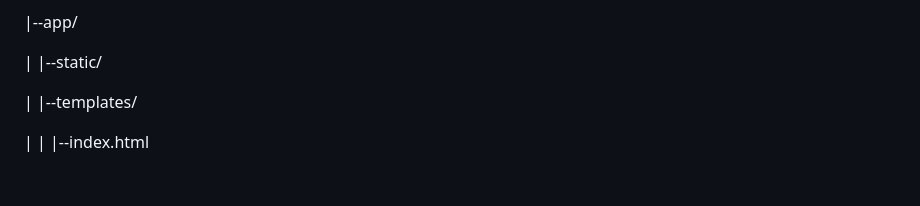
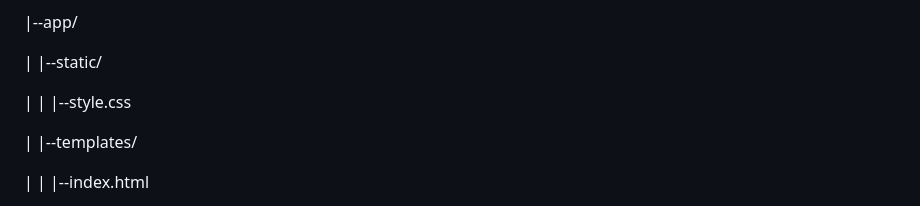
Before and after one commit to nitimasaigal/Project-8-Job-Market-Analysis-and-Recommendation-System, a Markdown page: README.md, the part around the change. Drawn GitHub-style; blank space fills up the shorter version.

```diff
--- a/README.md
+++ b/README.md
@@ -13,6 +13,8 @@ The project is structured as follows:
 |--app/
 
 | |--static/
+
+| | |--style.css
 
 | |--templates/
 
```
